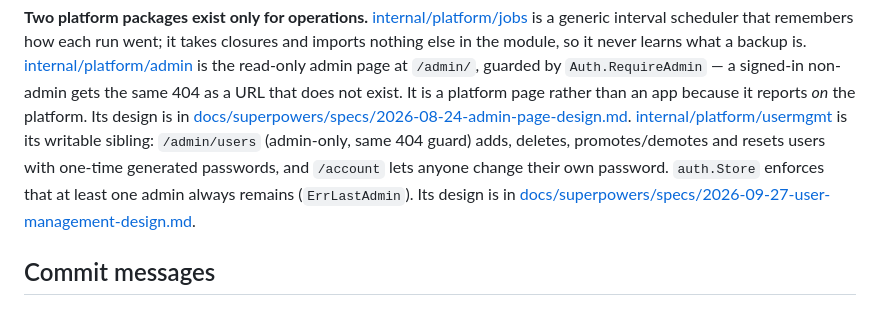
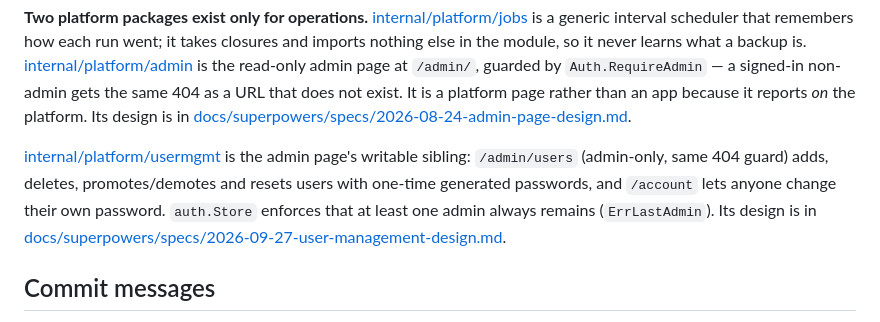
Before and after one commit to iliafrenkel/on-suite, a Markdown page: AGENTS.md, the part around the change. Rendered like a GitHub page.

Commit message:
docs: separate usermgmt from the operations-only packages in AGENTS.md (#310)

```diff
--- a/AGENTS.md
+++ b/AGENTS.md
@@ -153,11 +153,13 @@ admin page at `/admin/`, guarded by `Auth.RequireAdmin` — a signed-in
 non-admin gets the same 404 as a URL that does not exist. It is a platform
 page rather than an app because it reports *on* the platform. Its design is in
 [docs/superpowers/specs/2026-08-24-admin-page-design.md](docs/superpowers/specs/2026-08-24-admin-page-design.md).
-[internal/platform/usermgmt](internal/platform/usermgmt/usermgmt.go) is its
-writable sibling: `/admin/users` (admin-only, same 404 guard) adds, deletes,
-promotes/demotes and resets users with one-time generated passwords, and
-`/account` lets anyone change their own password. `auth.Store` enforces that
-at least one admin always remains (`ErrLastAdmin`). Its design is in
+
+[internal/platform/usermgmt](internal/platform/usermgmt/usermgmt.go) is the
+admin page's writable sibling: `/admin/users` (admin-only, same 404 guard)
+adds, deletes, promotes/demotes and resets users with one-time generated
+passwords, and `/account` lets anyone change their own password. `auth.Store`
+enforces that at least one admin always remains (`ErrLastAdmin`). Its design
+is in
 [docs/superpowers/specs/2026-09-27-user-management-design.md](docs/superpowers/specs/2026-09-27-user-management-design.md).
 
 ## Commit messages
```
